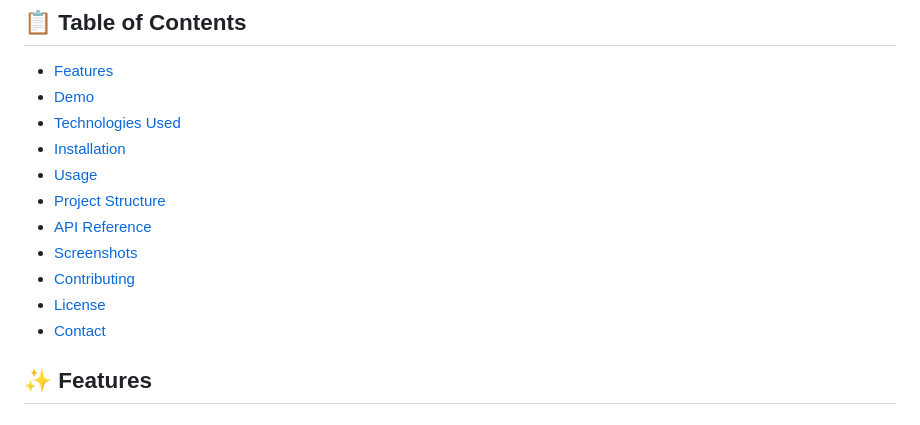
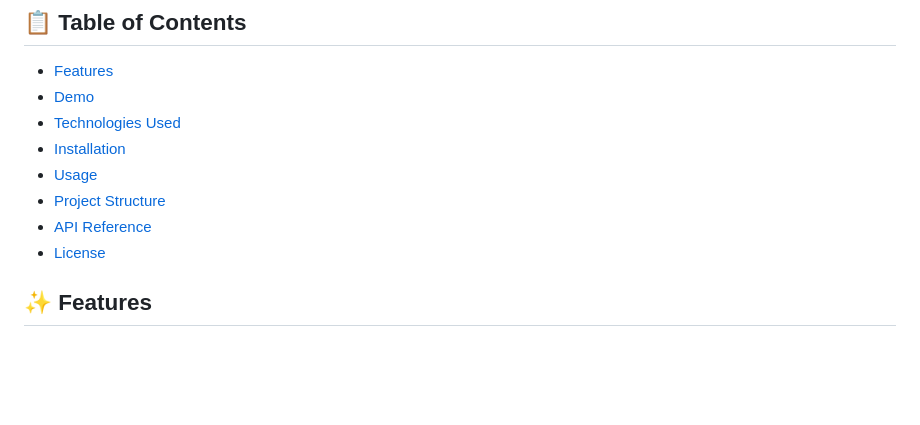
Before and after one commit to amd2trk/Yummy_JS, a Markdown page: README.md, the part around the change. Rendered like a GitHub page; blank space fills up the shorter version.

```diff
--- a/README.md
+++ b/README.md
@@ -16,10 +16,7 @@ A dynamic, interactive web application for discovering and exploring recipes fro
 - [Usage](#usage)
 - [Project Structure](#project-structure)
 - [API Reference](#api-reference)
-- [Screenshots](#screenshots)
-- [Contributing](#contributing)
 - [License](#license)
-- [Contact](#contact)
 
 ## ✨ Features
 
```
